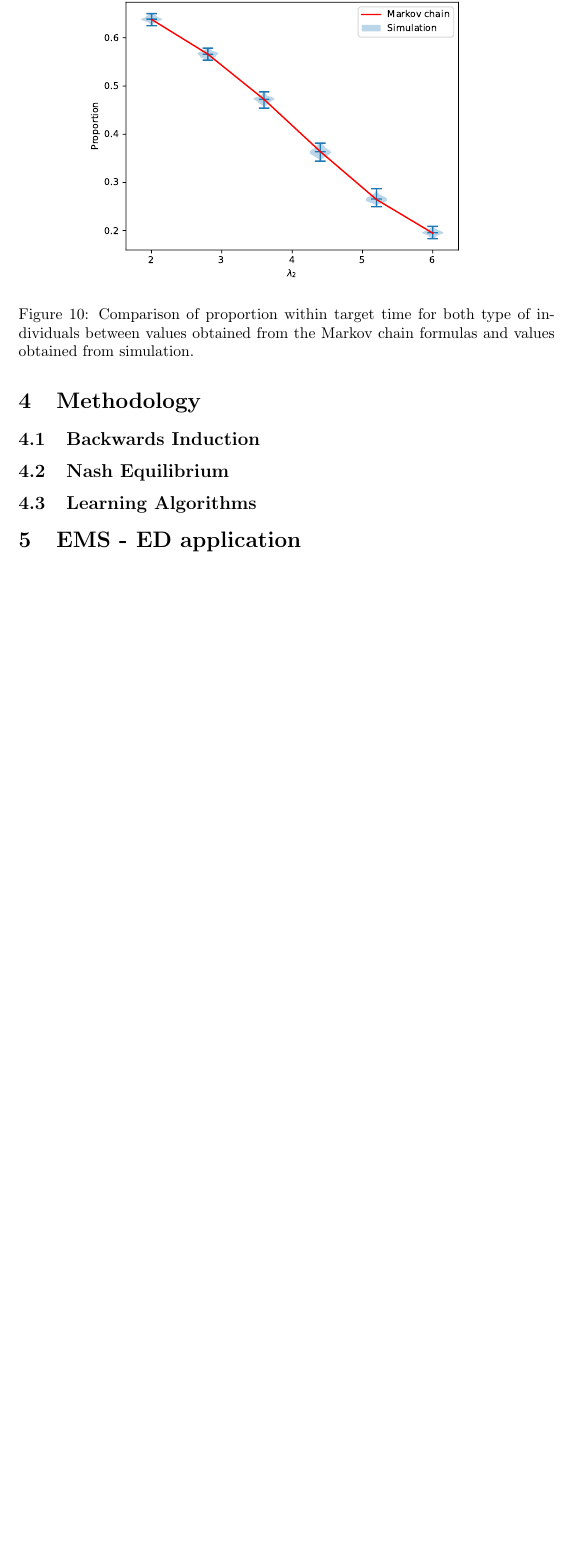
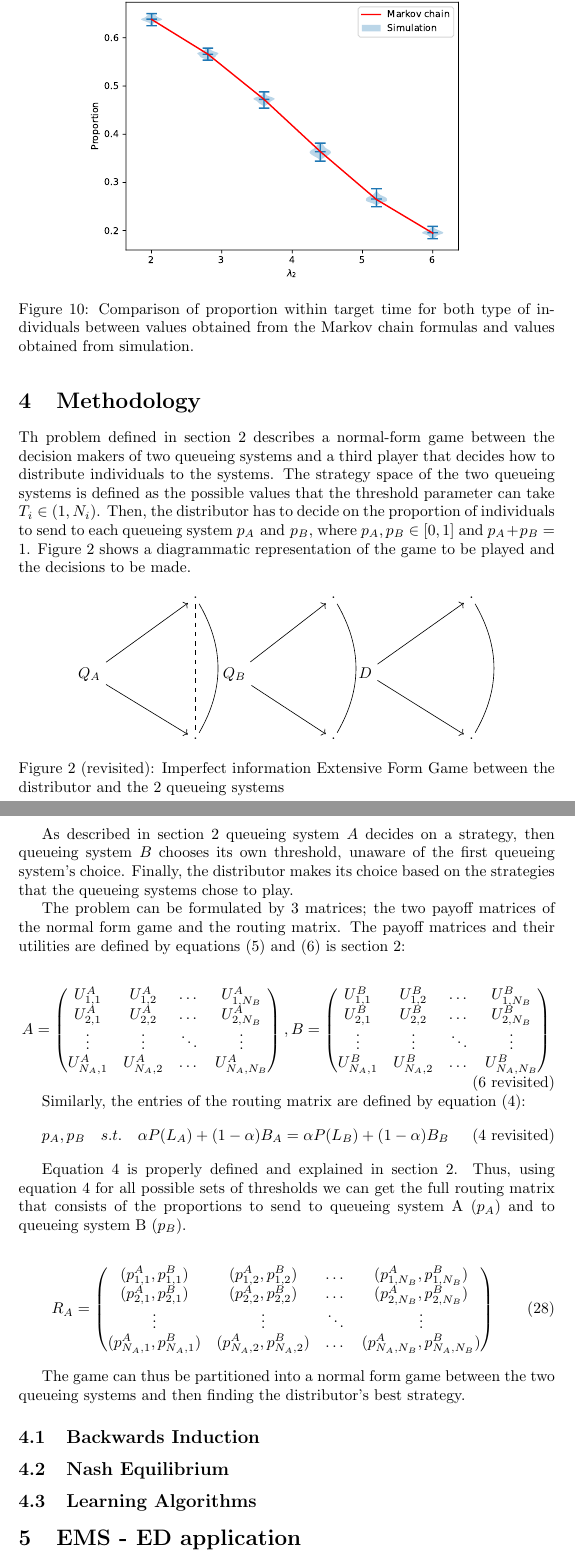
Before and after one commit to MichalisPanayides/ED-EMS-game-paper, a LaTeX document (main.tex, which reads packages.tex, sections/methodology/main.tex): part of page 17 of 47 before the commit and two parts of pages 17 and 18 of 48 after it, the two joined at a grey line, cut so that both start at the same text, the shorter picture padded with empty space. Compiled offline with pdfLaTeX.

Commit message:
Write intro for methodology section

```diff
--- a/packages.tex
+++ b/packages.tex
@@ -8,6 +8,7 @@
 \usepackage{mathtools}
 \usepackage{xcolor}
 \usepackage[toc, page]{appendix}
+\usepackage{caption}
 \usepackage{listings}
 
 
--- a/sections/methodology/main.tex
+++ b/sections/methodology/main.tex
@@ -1,4 +1,107 @@
-\section{Methodology}
+\section{Methodology}\label{sec:methodology}
+
+Th problem defined in section \ref{sec:model_overview} describes a normal-form
+game between the decision makers of two queueing systems and a third player that
+decides how to distribute individuals to the systems.
+The strategy space of the two queueing systems is defined as the possible values
+that the threshold parameter can take \(T_i \in (1, N_i)\).
+Then, the distributor has to decide on the proportion of individuals to send to
+each queueing system \(p_A \text{ and } p_B\), where \(p_A, p_B \in [0, 1] \)
+and \(p_A + p_B = 1\).
+Figure \ref{fig:imperfect-info-game} shows a diagrammatic
+representation of the game to be played and the decisions to be made.
+
+\begin{figure}[ht]
+    \centering
+    \begin{tikzpicture}[-, node distance = 3cm, scale=0.8]
+        \node[anchor=north](HA){\(Q_A\)};
+        \node[anchor=north](HA_d1) at (3, 2){.};
+        \node[anchor=north](HA_d2) at (3, -2){.};
+
+        \path[->] (HA) edge node {}(HA_d1);
+        \path[->] (HA) edge node {}(HA_d2);
+        \path (HA_d1) edge [bend left] node {}(HA_d2);
+        \path (HA_d1) [dashed] edge node {}(HA_d2);
+
+        \node[anchor=north](HB) at (4.1, 0){\(Q_B\)};
+        \node[anchor=north](HB_d1) at (6.9, 2){.};
+        \node[anchor=north](HB_d2) at (6.9, -2){.};
+
+        \path[->] (HB) edge node {}(HB_d1);
+        \path[->] (HB) edge node {}(HB_d2);
+        \path(HB_d1) edge [bend left] node {}(HB_d2);
+
+        \node[anchor=north](D) at (7.8, 0){\(D\)};
+        \node[anchor=north](D_d1) at (10.8, 2){.};
+        \node[anchor=north](D_d2) at (10.8, -2){.};
+
+        \path[->] (D) edge node {}(D_d1);
+        \path[->] (D) edge node {}(D_d2);
+        \path(D_d1) edge [bend left] node {}(D_d2);
+    \end{tikzpicture}
+    \caption*{Figure 2 (revisited): Imperfect information Extensive Form Game
+    between the distributor and the 2 queueing systems}
+\end{figure}
+
+As described in section \ref{sec:model_overview} queueing system \(A\) decides
+on a strategy, then queueing system \(B\) chooses its own threshold, unaware
+of the first queueing system's choice.
+Finally, the distributor makes its choice based on the strategies that the
+queueing systems chose to play.
+
+The problem can be formulated by 3 matrices; the two payoff matrices of the
+normal form game and the routing matrix.
+The payoff matrices and their utilities are defined by equations
+(\ref{eq:payoff-entry}) and (\ref{eq:payoff_matrices}) is section
+\ref{sec:model_overview}:
+
+\begin{equation*}
+    A =
+    \begin{pmatrix}
+        U_{1,1}^A & U_{1,2}^A & \dots & U_{1,N_B}^A \\
+        U_{2,1}^A & U_{2,2}^A & \dots & U_{2,N_B}^A \\
+        \vdots & \vdots & \ddots & \vdots \\
+        U_{N_A,1}^A & U_{N_A,2}^A & \dots & U_{N_A,N_B}^A \\
+    \end{pmatrix},
+    B =
+    \begin{pmatrix}
+        U_{1,1}^B & U_{1,2}^B & \dots & U_{1,N_B}^B \\
+        U_{2,1}^B & U_{2,2}^B & \dots & U_{2,N_B}^B \\
+        \vdots & \vdots & \ddots & \vdots \\
+        U_{N_A,1}^B & U_{N_A,2}^B & \dots & U_{N_A,N_B}^B \\
+    \end{pmatrix}
+    \tag{\ref{eq:payoff_matrices} revisited}
+\end{equation*}
+
+
+Similarly, the entries of the routing matrix are defined by equation
+(\ref{eq:obj_distributor}):
+\begin{equation*}
+    p_A, p_B \quad s.t. \quad \alpha P(L_A) + (1 - \alpha) B_A = \alpha P(L_B)
+    + (1 - \alpha) B_B \tag{\ref{eq:obj_distributor} revisited}
+\end{equation*}
+
+Equation \ref{eq:obj_distributor} is properly defined and explained in section
+\ref{sec:model_overview}.
+Thus, using equation \ref{eq:obj_distributor} for all possible sets of
+thresholds we can get the full routing matrix that consists of the proportions
+to send to queueing system A (\(p_A\)) and to queueing system B (\(p_B\)).
+
+\begin{equation}\label{eq:routing_matrix}
+    R_A =
+    \begin{pmatrix}
+        (p_{1,1}^A, p_{1,1}^B) & (p_{1,2}^A, p_{1,2}^B) & \dots &
+        (p_{1,N_B}^A, p_{1,N_B}^B) \\
+        (p_{2,1}^A, p_{2,1}^B) & (p_{2,2}^A, p_{2,2}^B) & \dots &
+        (p_{2,N_B}^A, p_{2,N_B}^B) \\
+        \vdots & \vdots & \ddots & \vdots \\
+        (p_{N_A,1}^A, p_{N_A,1}^B) & (p_{N_A,2}^A, p_{N_A,2}^B) & \dots &
+        (p_{N_A,N_B}^A, p_{N_A,N_B}^B) \\
+    \end{pmatrix}
+\end{equation}
+
+The game can thus be partitioned into a normal form game between the
+two queueing systems and then finding the distributor's best strategy.
 
 \subsection{Backwards Induction}
 
```
Also changed, not shown: main.pdf.
